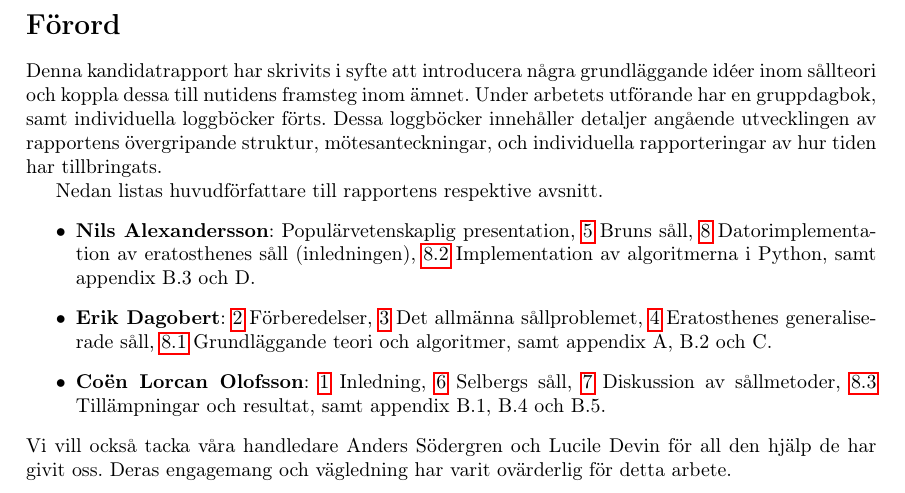
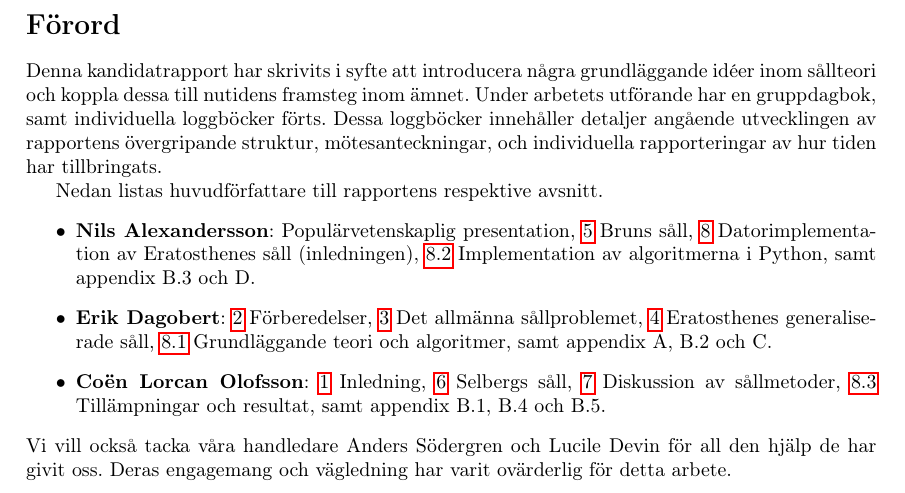
Before and after one commit to ElComadore/Matematiska-S-ll, a LaTeX paper (main.tex, which reads coen/forord.tex): part of page 5 of 40, cut so that both start at the same text. Compiled offline with pdfLaTeX.

Commit message:
Updates from Overleaf

```diff
--- a/coen/forord.tex
+++ b/coen/forord.tex
@@ -7,7 +7,7 @@ Nedan listas huvudförfattare till rapportens respektive avsnitt.
     \item \textbf{Nils Alexandersson}:
         Populärvetenskaplig presentation,
         \ref{brun} Bruns såll,
-        \ref{partB} Datorimplementation av eratosthenes såll (inledningen),
+        \ref{partB} Datorimplementation av Eratosthenes såll (inledningen),
         \ref{partB.implementering} Implementation av algoritmerna i Python,
         samt appendix B.3 och D.
     \item \textbf{Erik Dagobert}:
```
